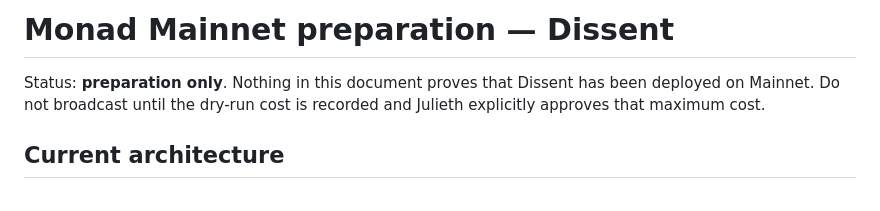
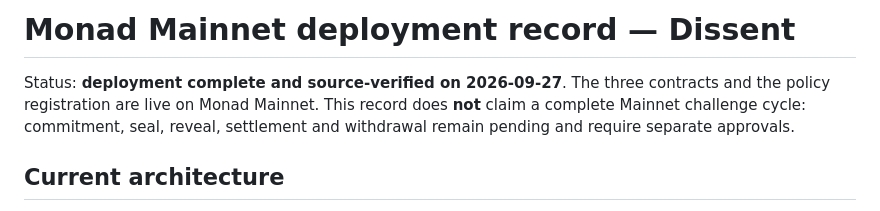
Before and after one commit to alnitak34/dissent, a Markdown page: docs/MAINNET_PREPARATION.md, the part around one of its changes. Rendered like a GitHub page.

Commit message:
Registrar despliegue verificado en Monad Mainnet

```diff
--- a/docs/MAINNET_PREPARATION.md
+++ b/docs/MAINNET_PREPARATION.md
@@ -1,8 +1,9 @@
-# Monad Mainnet preparation — Dissent
+# Monad Mainnet deployment record — Dissent
 
-Status: **preparation only**. Nothing in this document proves that Dissent has
-been deployed on Mainnet. Do not broadcast until the dry-run cost is recorded
-and Julieth explicitly approves that maximum cost.
+Status: **deployment complete and source-verified on 2026-09-27**. The three
+contracts and the policy registration are live on Monad Mainnet. This record
+does **not** claim a complete Mainnet challenge cycle: commitment, seal, reveal,
+settlement and withdrawal remain pending and require separate approvals.
 
 ## Current architecture
 
```
Also changed, not shown: other parts of docs/MAINNET_PREPARATION.md (+50 -9 lines), docs/SUBMISSION_PACKAGE.md (+24 -13 lines).
